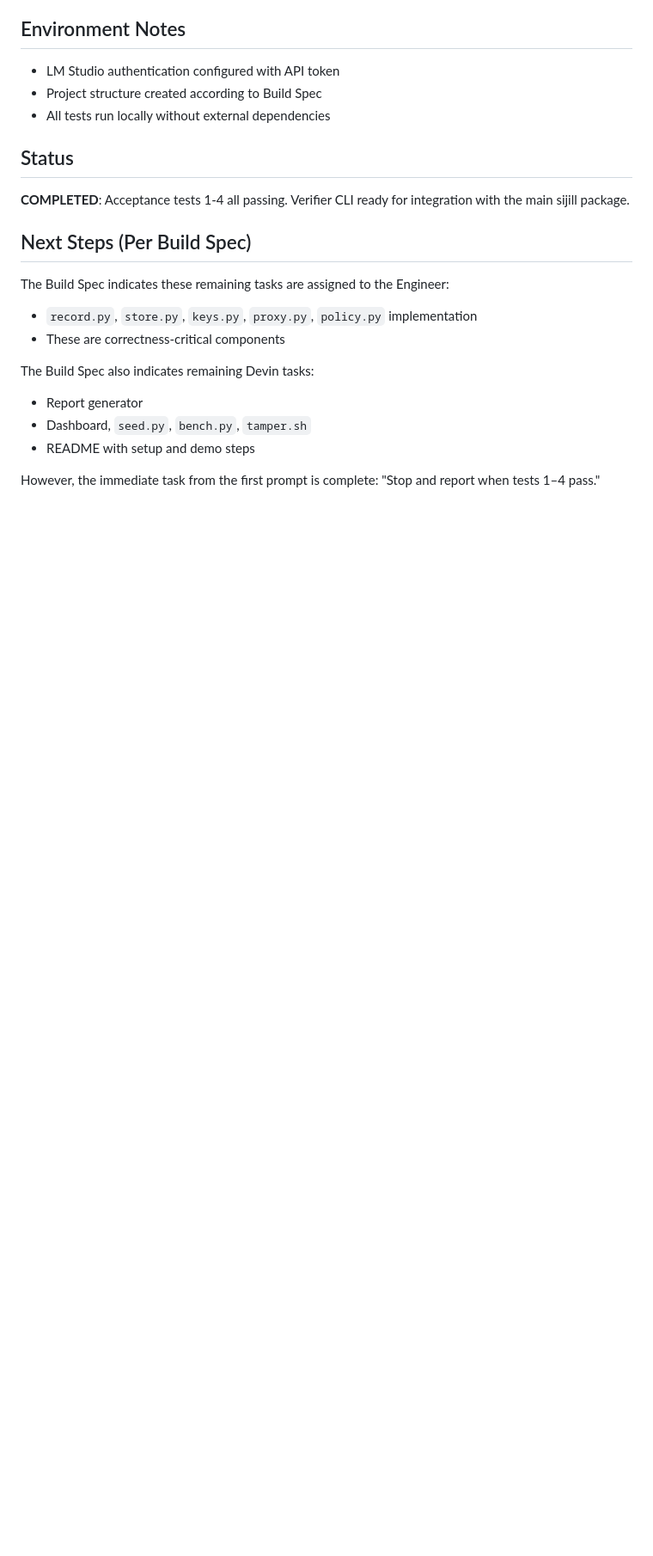
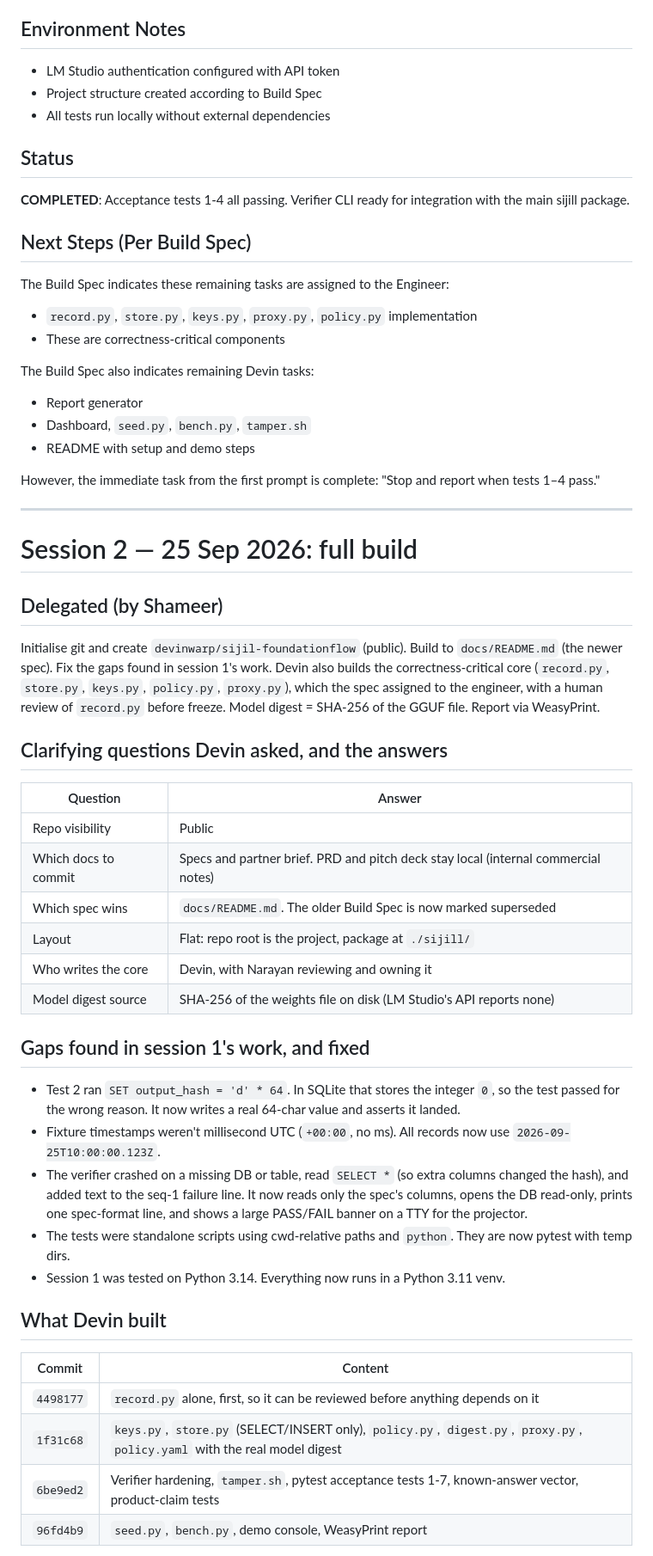
Before and after one commit to devinwarp/sijil-foundationflow, a Markdown page: DEVIN_LOG.md, the part around one of its changes. Shown at 86% size. Drawn GitHub-style; blank space fills up the shorter version.

Commit message:
README with setup and demo run-sheet; session 2 log
Generated with [Devin](https://devin.ai)

Co-Authored-By: Devin <158243242+devin-ai-integration[bot]@users.noreply.github.com>

```diff
--- a/DEVIN_LOG.md
+++ b/DEVIN_LOG.md
@@ -163,3 +163,36 @@ The Build Spec also indicates remaining Devin tasks:
 - README with setup and demo steps
 
 However, the immediate task from the first prompt is complete: "Stop and report when tests 1–4 pass."
+
+---
+
+# Session 2 — 25 Sep 2026: full build
+
+## Delegated (by Shameer)
+Initialise git and create `devinwarp/sijil-foundationflow` (public). Build to `docs/README.md` (the newer spec). Fix the gaps found in session 1's work. Devin also builds the correctness-critical core (`record.py`, `store.py`, `keys.py`, `policy.py`, `proxy.py`), which the spec assigned to the engineer, with a human review of `record.py` before freeze. Model digest = SHA-256 of the GGUF file. Report via WeasyPrint.
+
+## Clarifying questions Devin asked, and the answers
+| Question | Answer |
+| --- | --- |
+| Repo visibility | Public |
+| Which docs to commit | Specs and partner brief. PRD and pitch deck stay local (internal commercial notes) |
+| Which spec wins | `docs/README.md`. The older Build Spec is now marked superseded |
+| Layout | Flat: repo root is the project, package at `./sijill/` |
+| Who writes the core | Devin, with Narayan reviewing and owning it |
+| Model digest source | SHA-256 of the weights file on disk (LM Studio's API reports none) |
+
+## Gaps found in session 1's work, and fixed
+- Test 2 ran `SET output_hash = 'd' * 64`. In SQLite that stores the integer `0`, so the test passed for the wrong reason. It now writes a real 64-char value and asserts it landed.
+- Fixture timestamps weren't millisecond UTC (`+00:00`, no ms). All records now use `2026-09-25T10:00:00.123Z`.
+- The verifier crashed on a missing DB or table, read `SELECT *` (so extra columns changed the hash), and added text to the seq-1 failure line. It now reads only the spec's columns, opens the DB read-only, prints one spec-format line, and shows a large PASS/FAIL banner on a TTY for the projector.
+- The tests were standalone scripts using cwd-relative paths and `python`. They are now pytest with temp dirs.
+- Session 1 was tested on Python 3.14. Everything now runs in a Python 3.11 venv.
+
+## What Devin built
+| Commit | Content |
+| --- | --- |
+| `4498177` | `record.py` alone, first, so it can be reviewed before anything depends on it |
+| `1f31c68` | `keys.py`, `store.py` (SELECT/INSERT only), `policy.py`, `digest.py`, `proxy.py`, `policy.yaml` with the real model digest |
+| `6be9ed2` | Verifier hardening, `tamper.sh`, pytest acceptance tests 1-7, known-answer vector, product-claim tests |
+| `96fd4b9` | `seed.py`, `bench.py`, demo console, WeasyPrint report |
+
```
Also changed, not shown: other parts of DEVIN_LOG.md (+21 -0 lines), README.md (added, +134 -0 lines).
